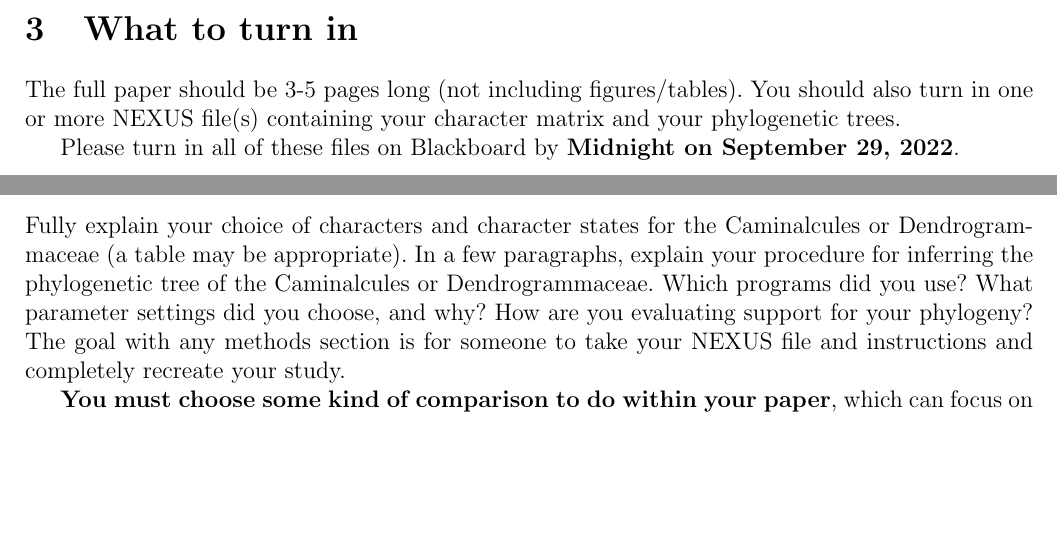
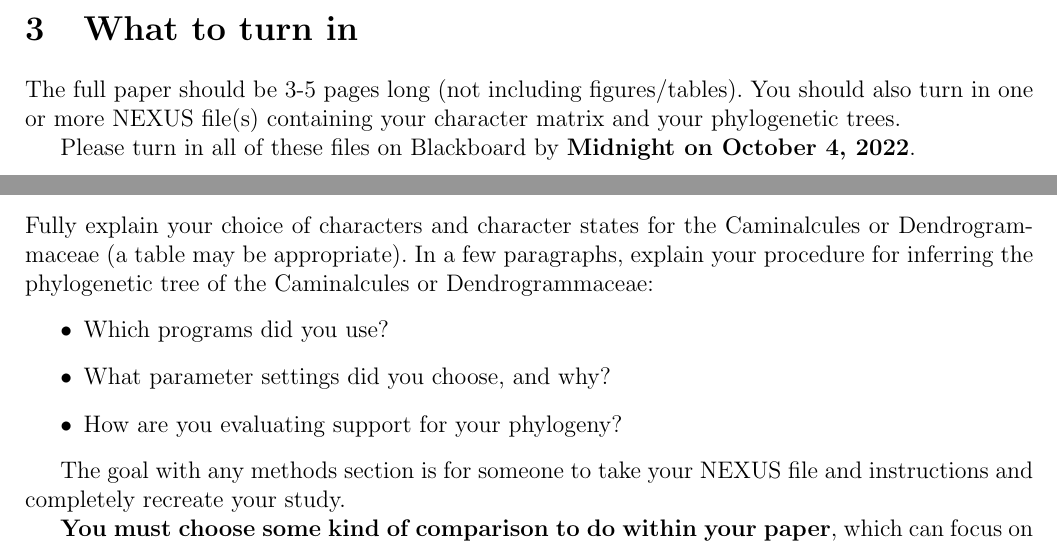
Before and after one commit to mossmatters/BIOL6302, a LaTeX problem sheet (ShortPaper_Assignment/ShortPaper_Assignment.tex): two parts of pages 1 and 2 of 3, joined at a grey line, cut so that both start at the same text, the shorter picture padded with empty space. Compiled offline with pdfLaTeX.

Commit message:
update short assignment

```diff
--- a/ShortPaper_Assignment/ShortPaper_Assignment.tex
+++ b/ShortPaper_Assignment/ShortPaper_Assignment.tex
@@ -84,7 +84,7 @@ You may add to or replace characters as needed, but a somewhat resolved phylogen
 The full paper should be 3-5 pages long (not including figures/tables).
 You should also turn in one or more NEXUS file(s) containing your character matrix and your phylogenetic trees.
 
-Please turn in all of these files on Blackboard by \textbf{Midnight on September 29, 2022}.
+Please turn in all of these files on Blackboard by \textbf{Midnight on October 4, 2022}.
 
 \section{Sections of the Short Paper}
 
@@ -95,10 +95,13 @@ Explain in the text what your comparison might mean for the evolution of the Cam
 
 \paragraph{Materials and Methods}
 Fully explain your choice of characters and character states for the Caminalcules or Dendrogrammaceae (a table may be appropriate).
-In a few paragraphs, explain your procedure for inferring the phylogenetic tree of the Caminalcules or Dendrogrammaceae.
-Which programs did you use?
-What parameter settings did you choose, and why?
-How are you evaluating support for your phylogeny?
+In a few paragraphs, explain your procedure for inferring the phylogenetic tree of the Caminalcules or Dendrogrammaceae:
+\begin{itemize}
+\item Which programs did you use?
+\item What parameter settings did you choose, and why?
+\item How are you evaluating support for your phylogeny?
+\end{itemize}
+
 The goal with any methods section is for someone to take your NEXUS file and instructions and completely recreate your study.
 
 \textbf{You must choose some kind of comparison to do within your paper}, which can focus on either phylogenetic methods or the character matrix itself.
```
Also changed, not shown: ShortPaper_Assignment/ShortPaper_Assignment.pdf, 2 other files.
